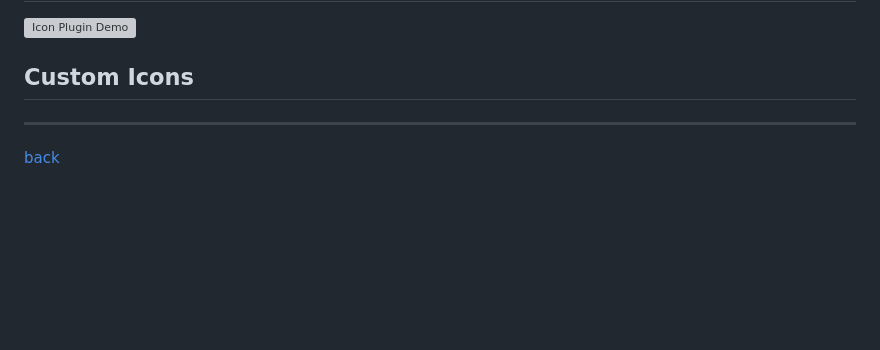
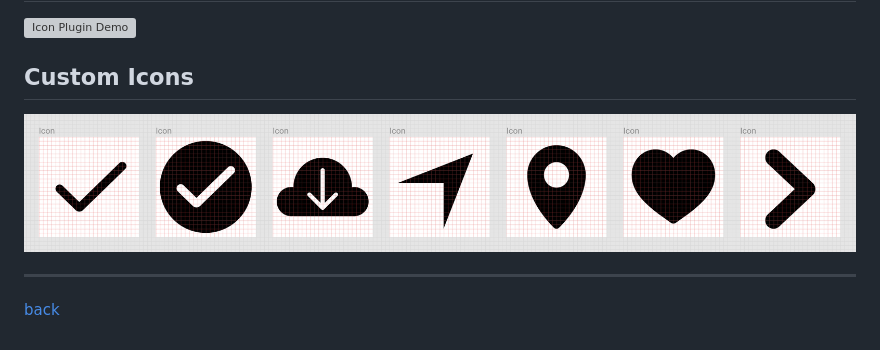
Before and after one commit to ryanemmans/ztm-ui-ux, a Markdown page: notes/section17-visualassets.md, the part around the change. Rendered like a GitHub page; pictures changed too: img/visualassets-icons2.png (added); blank space fills up the shorter version; grey boxes are pictures that could not be loaded.

Commit message:
Adds custom icons exercise.

```diff
--- a/notes/section17-visualassets.md
+++ b/notes/section17-visualassets.md
@@ -43,6 +43,8 @@ Visual assets will play a role in every single project - imagery, illustrations,
 
 ## Custom Icons
 
+![Custom Icons](../img/visualassets-icons2.png)
+
 - - -
 
 [back](../README.md)
```
